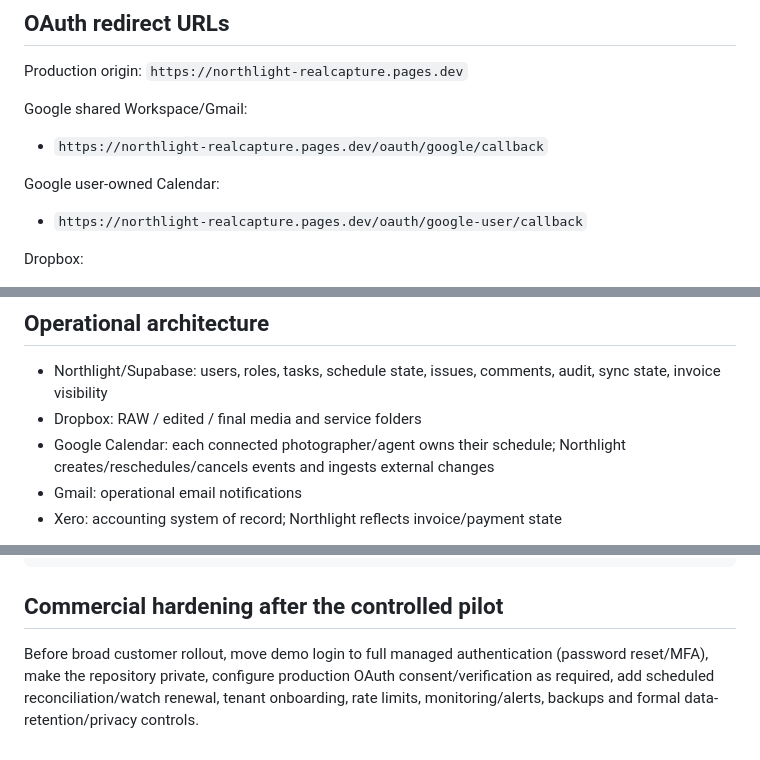
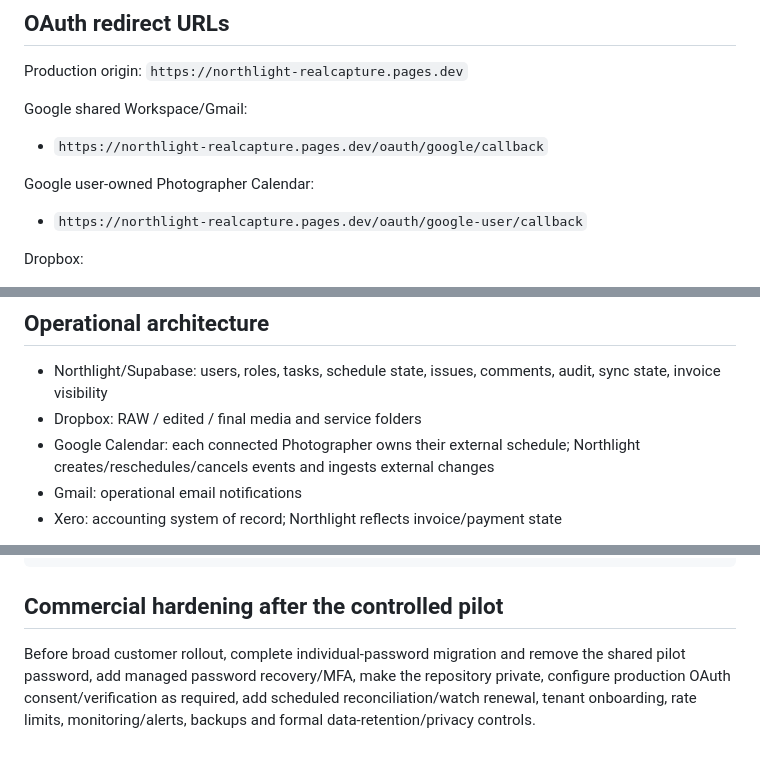
Before and after one commit to kloudocean-kodex/northlight-realcapture, a Markdown page: README.md, 3 parts joined by grey strips. GitHub-like rendering.

Commit message:
docs: align Google Calendar ownership to Photographers

````diff
--- a/README.md
+++ b/README.md
@@ -52,7 +52,7 @@ Production origin: `https://northlight-realcapture.pages.dev`
 Google shared Workspace/Gmail:
 - `https://northlight-realcapture.pages.dev/oauth/google/callback`
 
-Google user-owned Calendar:
+Google user-owned Photographer Calendar:
 - `https://northlight-realcapture.pages.dev/oauth/google-user/callback`
 
 Dropbox:
@@ -74,7 +74,7 @@ Xero:
 ## Operational architecture
 - Northlight/Supabase: users, roles, tasks, schedule state, issues, comments, audit, sync state, invoice visibility
 - Dropbox: RAW / edited / final media and service folders
-- Google Calendar: each connected photographer/agent owns their schedule; Northlight creates/reschedules/cancels events and ingests external changes
+- Google Calendar: each connected Photographer owns their external schedule; Northlight creates/reschedules/cancels events and ingests external changes
 - Gmail: operational email notifications
 - Xero: accounting system of record; Northlight reflects invoice/payment state
 
@@ -100,4 +100,4 @@ npm run dev
 ```
 
 ## Commercial hardening after the controlled pilot
-Before broad customer rollout, move demo login to full managed authentication (password reset/MFA), make the repository private, configure production OAuth consent/verification as required, add scheduled reconciliation/watch renewal, tenant onboarding, rate limits, monitoring/alerts, backups and formal data-retention/privacy controls.
+Before broad customer rollout, complete individual-password migration and remove the shared pilot password, add managed password recovery/MFA, make the repository private, configure production OAuth consent/verification as required, add scheduled reconciliation/watch renewal, tenant onboarding, rate limits, monitoring/alerts, backups and formal data-retention/privacy controls.
````
